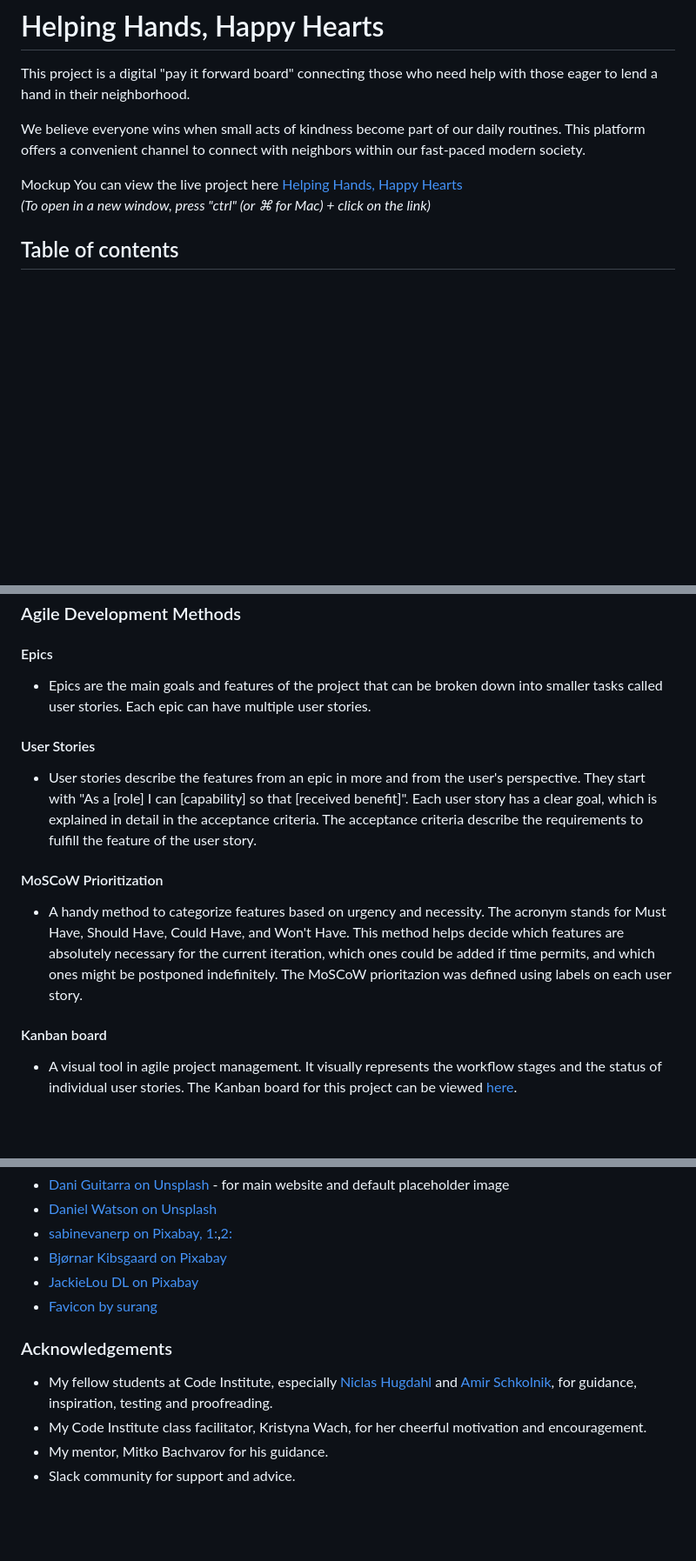
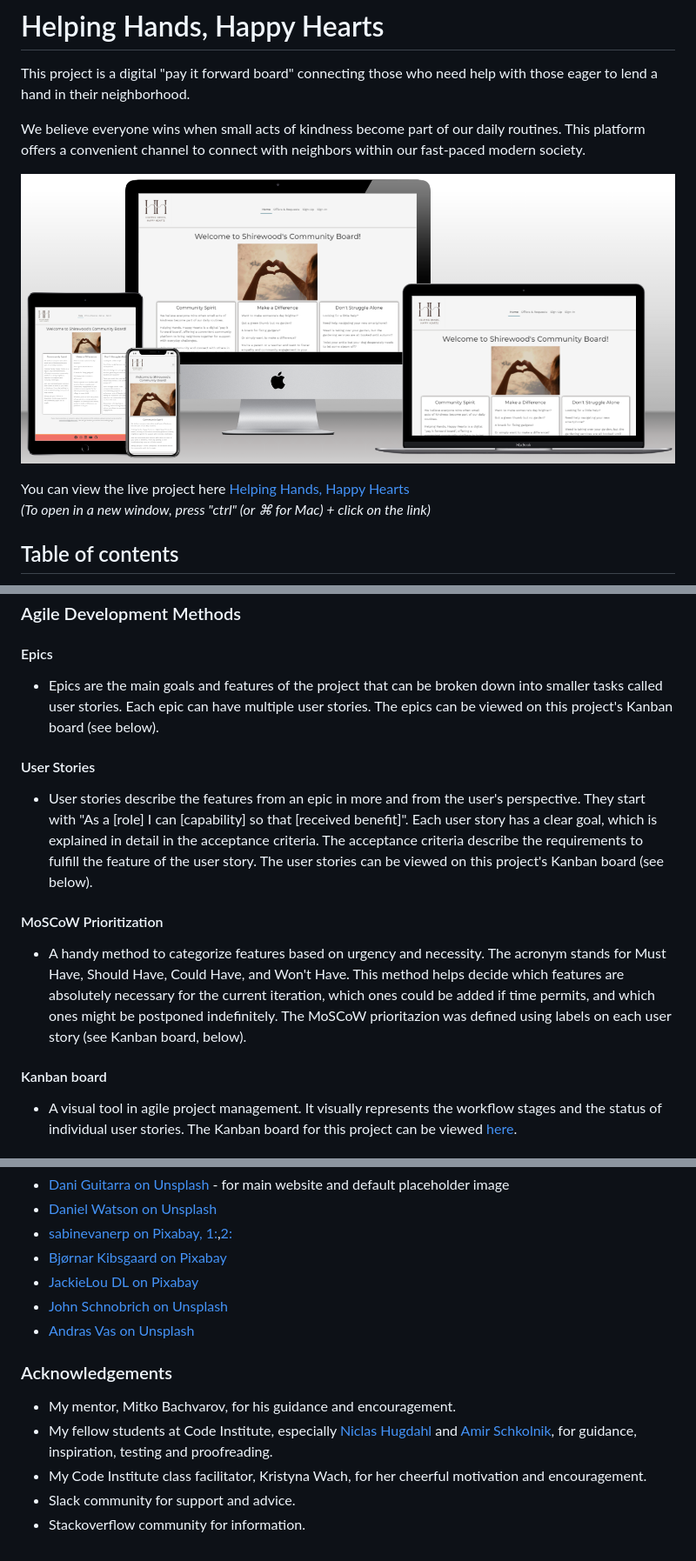
Before and after one commit to g-omarsdottir/helping-hands-happy-hearts, a Markdown page: README.md, 3 parts joined by grey strips. Shown: that part at 87% size. Drawn GitHub-style; pictures changed too: documentation/mockup.png (added); blank space fills up the shorter version.

Commit message:
Add mockup and credits

```diff
--- a/README.md
+++ b/README.md
@@ -4,7 +4,8 @@ This project is a digital "pay it forward board" connecting those who need help
 
 We believe everyone wins when small acts of kindness become part of our daily routines. This platform offers a convenient channel to connect with neighbors within our fast-paced modern society.
 
-Mockup
+![Mockup](/documentation/mockup.png)
+
 You can view the live project here [Helping Hands, Happy Hearts](https://helping-hands-happy-hearts-546cab7eb98a.herokuapp.com/)<br>
 *(To open in a new window, press "ctrl" (or ⌘ for Mac) + click on the link)*
 
@@ -172,15 +178,19 @@ Each Django model is represented with a table on the ERD along with its attribut
 ### Agile Development Methods
 
 #### Epics
-- Epics are the main goals and features of the project that can be broken down into smaller tasks called user stories. Each epic can have multiple user stories.
+
+- Epics are the main goals and features of the project that can be broken down into smaller tasks called user stories. Each epic can have multiple user stories. The epics can be viewed on this project's Kanban board (see below).
 
 #### User Stories
-- User stories describe the features from an epic in more and from the user's perspective. They start with "As a [role] I can [capability] so that [received benefit]". Each user story has a clear goal, which is explained in detail in the acceptance criteria. The acceptance criteria describe the requirements to fulfill the feature of the user story.
+
+- User stories describe the features from an epic in more and from the user's perspective. They start with "As a [role] I can [capability] so that [received benefit]". Each user story has a clear goal, which is explained in detail in the acceptance criteria. The acceptance criteria describe the requirements to fulfill the feature of the user story. The user stories can be viewed on this project's Kanban board (see below).
 
 #### MoSCoW Prioritization
-- A handy method to categorize features based on urgency and necessity. The acronym stands for Must Have, Should Have, Could Have, and Won't Have. This method helps decide which features are absolutely necessary for the current iteration, which ones could be added if time permits, and which ones might be postponed indefinitely. The MoSCoW prioritazion was defined using labels on each user story.
+
+- A handy method to categorize features based on urgency and necessity. The acronym stands for Must Have, Should Have, Could Have, and Won't Have. This method helps decide which features are absolutely necessary for the current iteration, which ones could be added if time permits, and which ones might be postponed indefinitely. The MoSCoW prioritazion was defined using labels on each user story (see Kanban board, below).
 
 #### Kanban board
+
 - A visual tool in agile project management. It visually represents the workflow stages and the status of individual user stories. The Kanban board for this project can be viewed [here](https://github.com/users/g-omarsdottir/projects/4).
 
 ## Technology Used
@@ -403,11 +420,13 @@ To fork the repository:
 - [sabinevanerp on Pixabay, 1:](https://pixabay.com/photos/woman-indoors-people-grown-up-hand-3188750/),[2:](https://pixabay.com/users/sabinevanerp-2145163/?utm_source=link-attribution&utm_medium=referral&utm_campaign=image&utm_content=3188745)
 - [Bjørnar Kibsgaard on Pixabay](https://pixabay.com/users/bjokib-6383051/?utm_source=link-attribution&utm_medium=referral&utm_campaign=image&utm_content=7917641)
 - [JackieLou DL on Pixabay](https://pixabay.com/photos/dog-walk-snow-shetland-sheepdog-6000001/)
-- [Favicon by surang](https://www.flaticon.com/free-icons/charity")
+- [John Schnobrich on Unsplash](https://unsplash.com/photos/person-using-laptop-FlPc9_VocJ4)
+- [Andras Vas on Unsplash](https://unsplash.com/photos/macbook-pro-turned-on-Bd7gNnWJBkU)
 
 ### Acknowledgements
 
+- My mentor, Mitko Bachvarov, for his guidance and encouragement.
 - My fellow students at Code Institute, especially [Niclas Hugdahl](https://github.com/NiclO1337) and [Amir Schkolnik](https://github.com/AmirShkolnik), for guidance, inspiration, testing and proofreading.
 - My Code Institute class facilitator, Kristyna Wach, for her cheerful motivation and encouragement.
-- My mentor, Mitko Bachvarov for his guidance.
 - Slack community for support and advice.
+- Stackoverflow community for information.
```
Also changed, not shown: other parts of README.md (+13 -1 lines).
